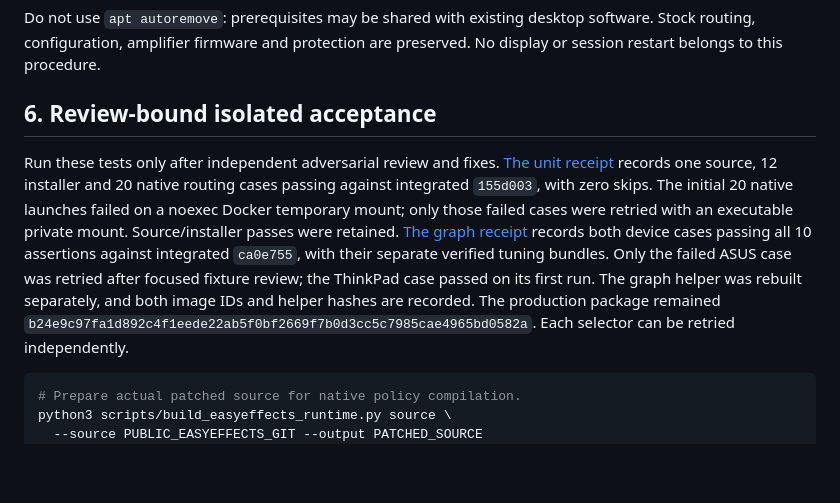
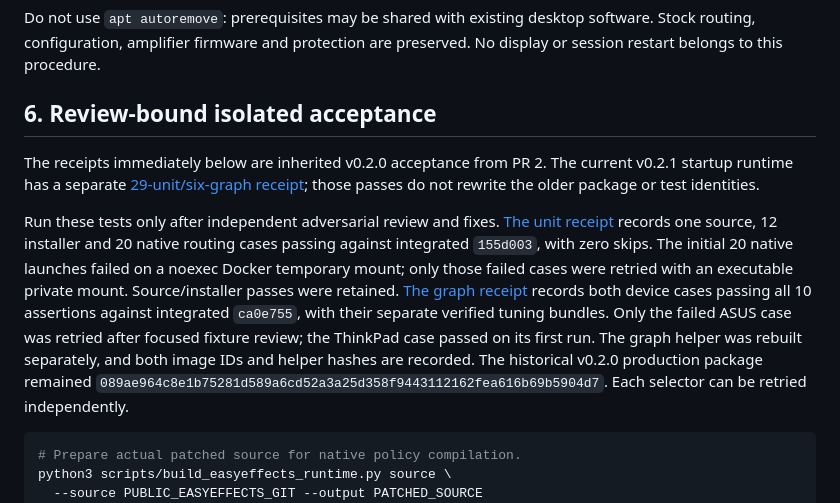
Before and after one commit to pjunod/rog_audio, a Markdown page: docs/SPEAKER_INSTALL.md, the part around the change. Rendered like a GitHub page; blank space fills up the shorter version.

Commit message:
Preserve historical installation acceptance package identity

````diff
--- a/docs/SPEAKER_INSTALL.md
+++ b/docs/SPEAKER_INSTALL.md
@@ -319,6 +319,10 @@ preserved. No display or session restart belongs to this procedure.
 
 ## 6. Review-bound isolated acceptance
 
+The receipts immediately below are inherited v0.2.0 acceptance from PR 2.
+The current v0.2.1 startup runtime has a separate [29-unit/six-graph receipt](../evidence/speaker-autoload-acceptance-2026-10-13.json);
+those passes do not rewrite the older package or test identities.
+
 Run these tests only after independent adversarial review and fixes.
 [The unit receipt](../evidence/speaker-installation-unit-validation-2026-10-12.json)
 records one source, 12 installer and 20 native routing cases passing against
@@ -330,8 +334,8 @@ records both device cases passing all 10 assertions against integrated
 `ca0e755`, with their separate verified tuning bundles. Only the failed ASUS
 case was retried after focused fixture review; the ThinkPad case passed on its
 first run. The graph helper was rebuilt separately, and both image IDs and
-helper hashes are recorded. The production package remained
-`b24e9c97fa1d892c4f1eede22ab5f0bf2669f7b0d3cc5c7985cae4965bd0582a`.
+helper hashes are recorded. The historical v0.2.0 production package remained
+`089ae964c8e1b75281d589a6cd52a3a25d358f9443112162fea616b69b5904d7`.
 Each selector can be retried independently.
 
 ```bash
````
